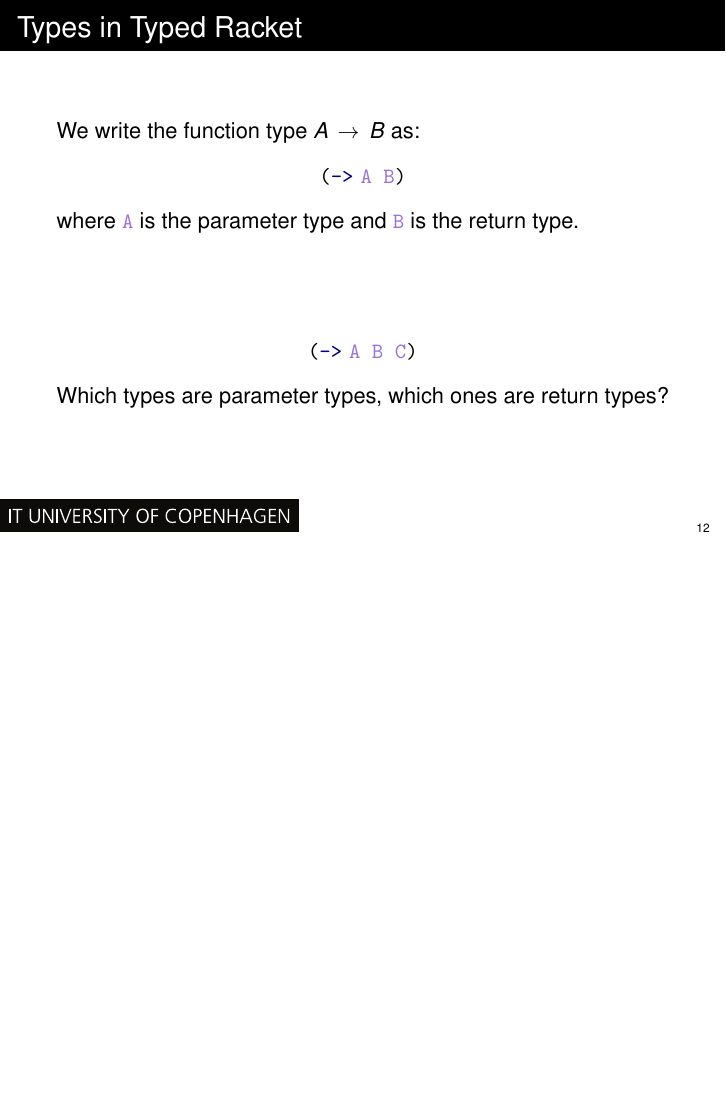
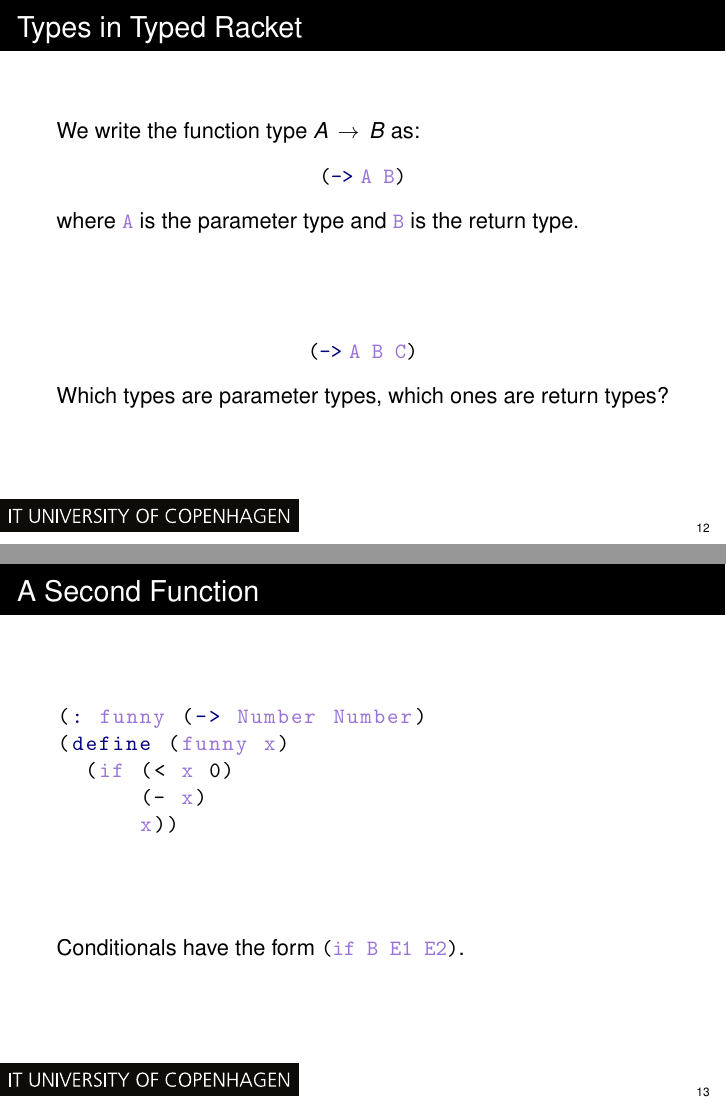
Before and after one commit to fbie/parallel-functional-lectures, LaTeX slides (1/slides/1.tex): page 31 of 50 before the commit and pages 31 and 33 of 52 after it, the two joined at a grey line, the shorter picture padded with empty space. Compiled offline with pdfLaTeX.

Commit message:
introduce conditionals

```diff
--- a/1/slides/1.tex
+++ b/1/slides/1.tex
@@ -234,6 +234,22 @@ where \lstinline{A} is the parameter type and \lstinline{B} is the return type.
 Which types are parameter types, which ones are return types?
 \end{frame}
 
+\begin{frame}[fragile]{A Second Function}
+\begin{lstlisting}
+(: funny (-> Number Number)
+(define (funny x)
+  (if (< x 0)
+      (- x)
+      x))
+\end{lstlisting}
+
+\vspace{1.5cm}
+
+\pause{}
+
+Conditionals have the form \lstinline{(if B E1 E2)}.
+\end{frame}
+
 \begin{frame}[fragile]{Polymorphic Types}
 Polymorphic types in Typed Racket are very explicit:
 
```
